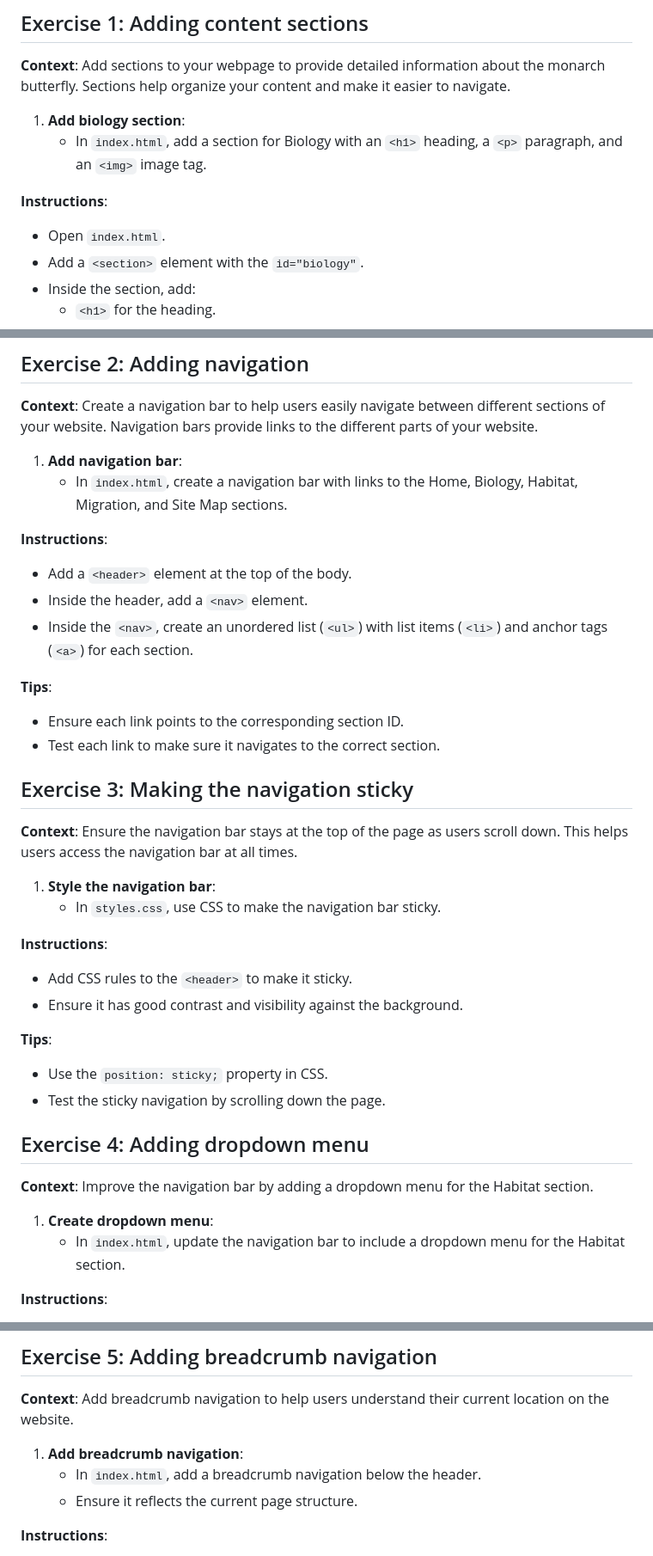
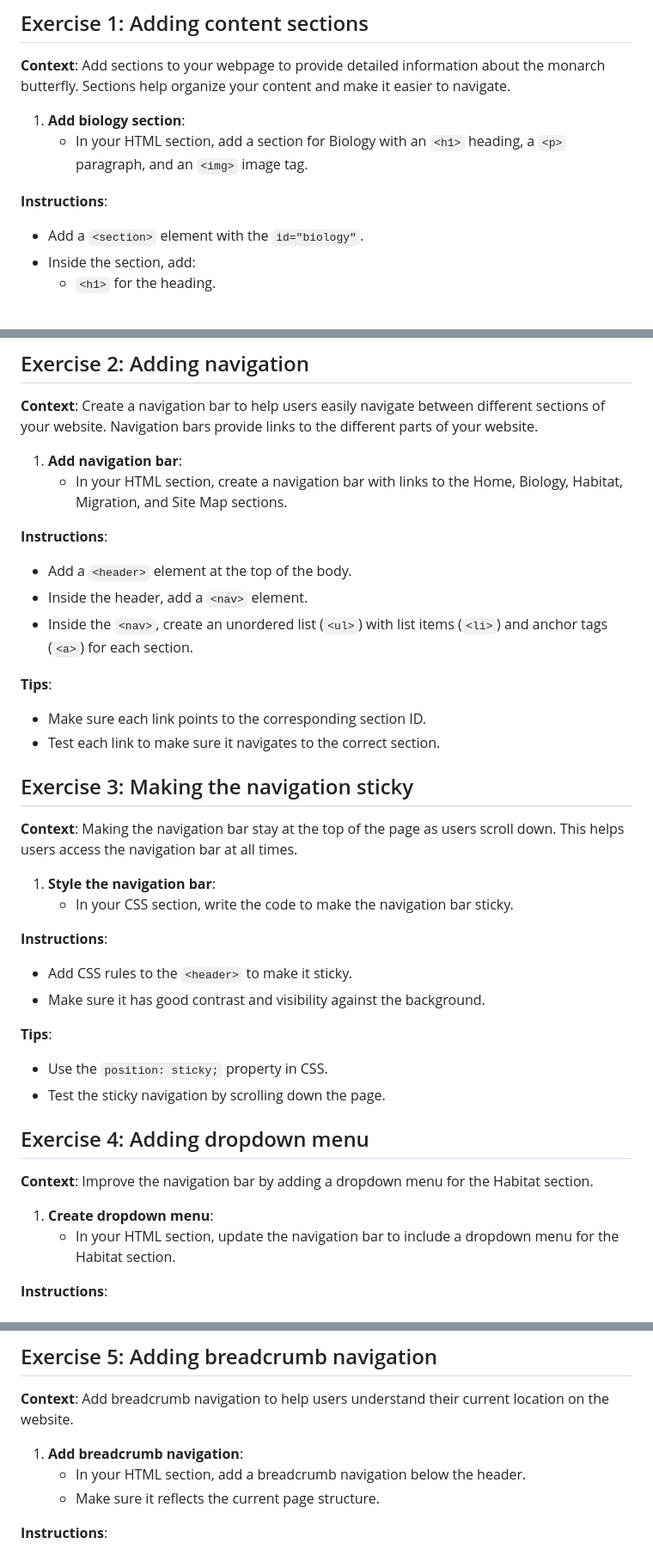
Before and after one commit to peckham-daz/24-adv-creative-coding, a Markdown page: Session_4/lab_exercises.md, 3 parts joined by grey strips. Shown at 86% size. Drawn GitHub-style.

```diff
--- a/Session_4/lab_exercises.md
+++ b/Session_4/lab_exercises.md
@@ -10,10 +10,9 @@ https://codepen.io/yadlra/pen/zYVqvbM
 **Context**: Add sections to your webpage to provide detailed information about the monarch butterfly. Sections help organize your content and make it easier to navigate.
 
 1. **Add biology section**:
-    - In `index.html`, add a section for Biology with an `<h1>` heading, a `<p>` paragraph, and an `<img>` image tag.
+    - In your HTML section, add a section for Biology with an `<h1>` heading, a `<p>` paragraph, and an `<img>` image tag.
 
 **Instructions**:
-- Open `index.html`.
 - Add a `<section>` element with the `id="biology"`.
 - Inside the section, add:
   - `<h1>` for the heading.
@@ -55,7 +54,7 @@ https://codepen.io/yadlra/pen/zYVqvbM
 **Context**: Create a navigation bar to help users easily navigate between different sections of your website. Navigation bars provide links to the different parts of your website.
 
 1. **Add navigation bar**:
-    - In `index.html`, create a navigation bar with links to the Home, Biology, Habitat, Migration, and Site Map sections.
+    - In your HTML section, create a navigation bar with links to the Home, Biology, Habitat, Migration, and Site Map sections.
 
 **Instructions**:
 - Add a `<header>` element at the top of the body.
@@ -63,19 +62,19 @@ https://codepen.io/yadlra/pen/zYVqvbM
 - Inside the `<nav>`, create an unordered list (`<ul>`) with list items (`<li>`) and anchor tags (`<a>`) for each section.
 
 **Tips**:
-- Ensure each link points to the corresponding section ID.
+- Make sure each link points to the corresponding section ID.
 - Test each link to make sure it navigates to the correct section.
 
 ## Exercise 3: Making the navigation sticky
 
-**Context**: Ensure the navigation bar stays at the top of the page as users scroll down. This helps users access the navigation bar at all times.
+**Context**: Making the navigation bar stay at the top of the page as users scroll down. This helps users access the navigation bar at all times.
 
 1. **Style the navigation bar**:
-    - In `styles.css`, use CSS to make the navigation bar sticky.
+    - In your CSS section, write the code to make the navigation bar sticky.
 
 **Instructions**:
 - Add CSS rules to the `<header>` to make it sticky.
-- Ensure it has good contrast and visibility against the background.
+- Make sure it has good contrast and visibility against the background.
 
 **Tips**:
 - Use the `position: sticky;` property in CSS.
@@ -86,7 +85,7 @@ https://codepen.io/yadlra/pen/zYVqvbM
 **Context**: Improve the navigation bar by adding a dropdown menu for the Habitat section.
 
 1. **Create dropdown menu**:
-    - In `index.html`, update the navigation bar to include a dropdown menu for the Habitat section.
+    - In your HTML section, update the navigation bar to include a dropdown menu for the Habitat section.
 
 **Instructions**:
 - Add nested `<ul>` elements inside the Habitat list item.
@@ -101,8 +100,8 @@ https://codepen.io/yadlra/pen/zYVqvbM
 **Context**: Add breadcrumb navigation to help users understand their current location on the website.
 
 1. **Add breadcrumb navigation**:
-    - In `index.html`, add a breadcrumb navigation below the header.
-    - Ensure it reflects the current page structure.
+    - In your HTML section, add a breadcrumb navigation below the header.
+    - Make sure it reflects the current page structure.
 
 **Instructions**:
 - Add a `<nav>` element with `aria-label="breadcrumb"`.
```
Also changed, not shown: other parts of Session_4/lab_exercises.md (+1 -1 lines).
